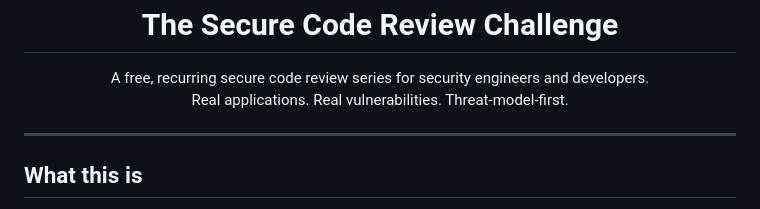
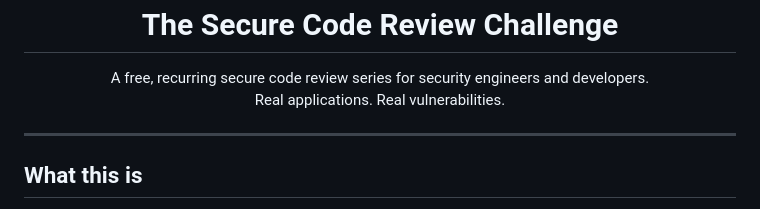
Before and after one commit to mohamed-osama-aboelkheir/the-secure-code-review-challenge, a Markdown page: README.md, the part around the change. Rendered like a GitHub page.

```diff
--- a/README.md
+++ b/README.md
@@ -6,7 +6,7 @@
 
 <p align="center">
   A free, recurring secure code review series for security engineers and developers.<br>
-  Real applications. Real vulnerabilities. Threat-model-first.
+  Real applications. Real vulnerabilities.
 </p>
 
 ---
```
